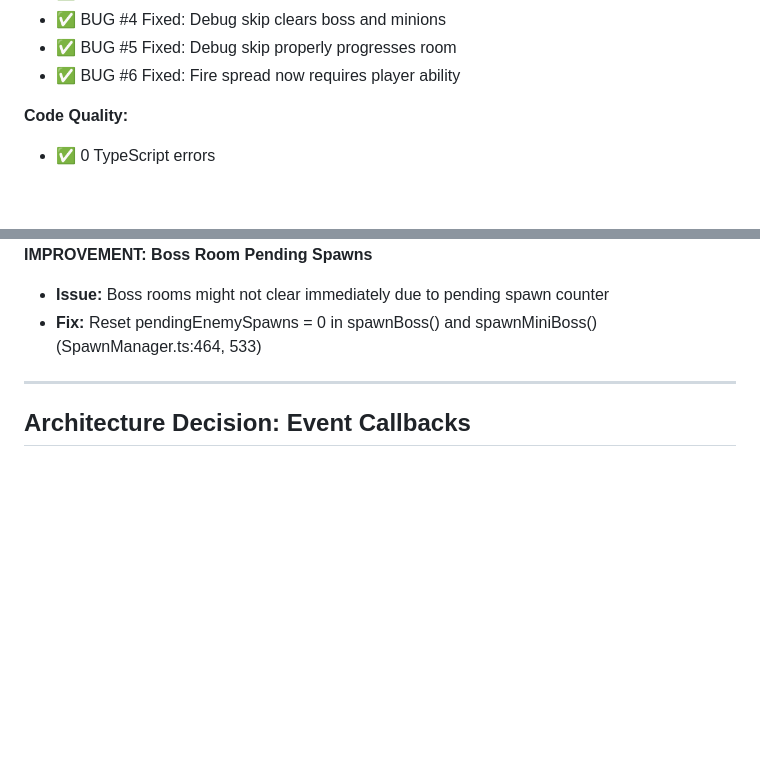
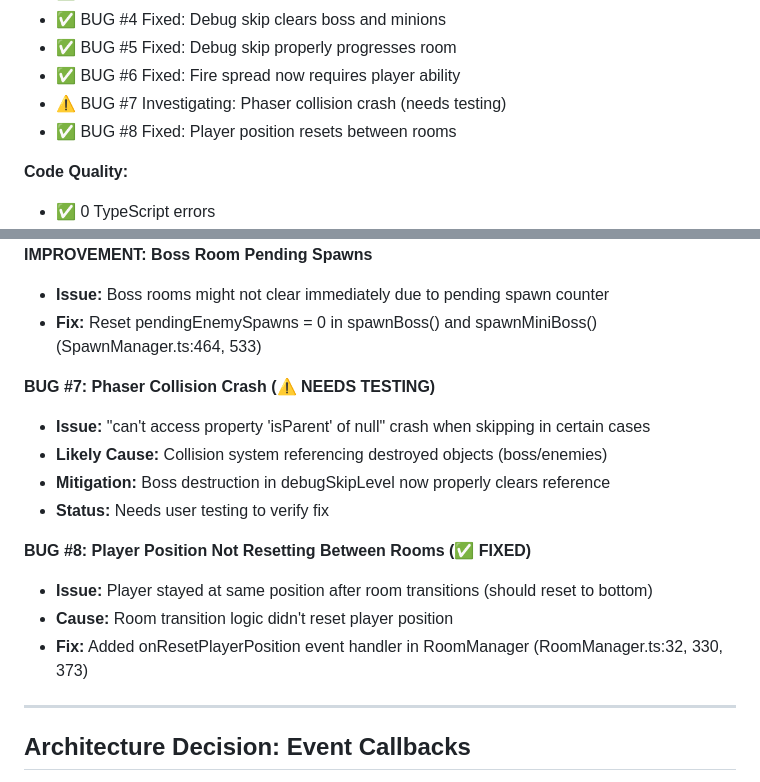
Before and after one commit to Nikamura/archerio-clone, a Markdown page: plan.md, 2 parts joined by grey strips. GitHub-like rendering; blank space fills up the shorter version.

Commit message:
docs: document Bugs #7 and #8 in plan.md
Bug #7 (Phaser collision crash) - investigating, needs user testing
Bug #8 (Player position reset) - fixed with onResetPlayerPosition event

Total bugs tracked: 8 (6 fixed, 1 improvement, 1 investigating)

```diff
--- a/plan.md
+++ b/plan.md
@@ -70,6 +70,8 @@ Extract **7 major systems** from GameScene, consolidate **4+ scattered death han
 - ✅ BUG #4 Fixed: Debug skip clears boss and minions
 - ✅ BUG #5 Fixed: Debug skip properly progresses room
 - ✅ BUG #6 Fixed: Fire spread now requires player ability
+- ⚠️ BUG #7 Investigating: Phaser collision crash (needs testing)
+- ✅ BUG #8 Fixed: Player position resets between rooms
 
 **Code Quality:**
 - ✅ 0 TypeScript errors
@@ -148,6 +150,17 @@ Extract **7 major systems** from GameScene, consolidate **4+ scattered death han
 **IMPROVEMENT: Boss Room Pending Spawns**
 - **Issue:** Boss rooms might not clear immediately due to pending spawn counter
 - **Fix:** Reset pendingEnemySpawns = 0 in spawnBoss() and spawnMiniBoss() (SpawnManager.ts:464, 533)
+
+**BUG #7: Phaser Collision Crash (⚠️ NEEDS TESTING)**
+- **Issue:** "can't access property 'isParent' of null" crash when skipping in certain cases
+- **Likely Cause:** Collision system referencing destroyed objects (boss/enemies)
+- **Mitigation:** Boss destruction in debugSkipLevel now properly clears reference
+- **Status:** Needs user testing to verify fix
+
+**BUG #8: Player Position Not Resetting Between Rooms (✅ FIXED)**
+- **Issue:** Player stayed at same position after room transitions (should reset to bottom)
+- **Cause:** Room transition logic didn't reset player position
+- **Fix:** Added onResetPlayerPosition event handler in RoomManager (RoomManager.ts:32, 330, 373)
 
 ---
 
```
